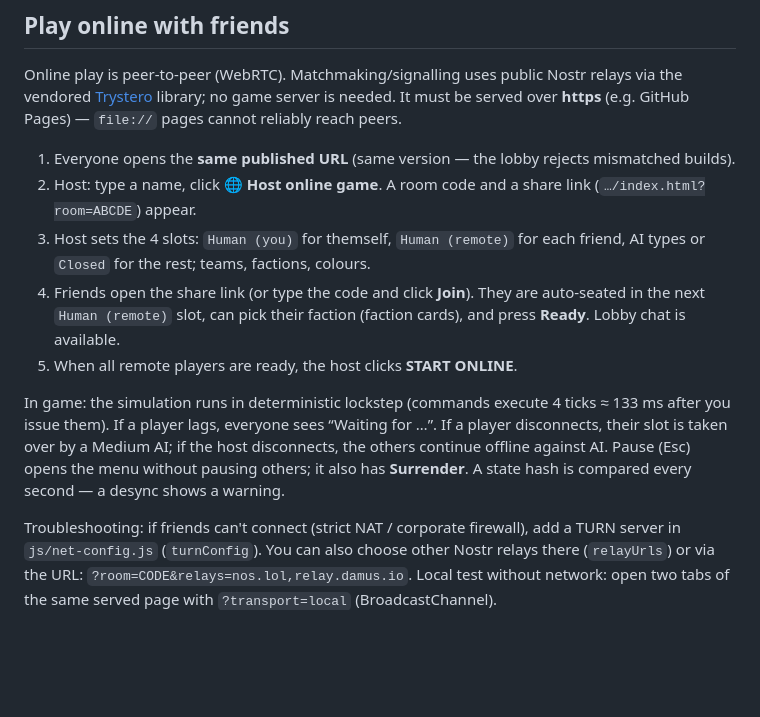
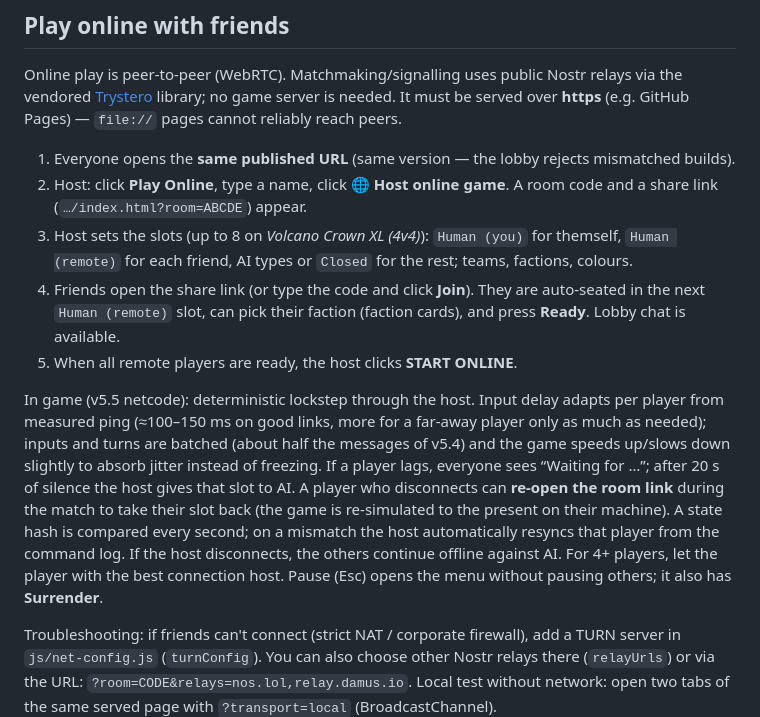
Before and after one commit to IronForgeCreateGM/iron-front, a Markdown page: README.md, the part around the change. Drawn GitHub-style; blank space fills up the shorter version.

Commit message:
v5.5: README online notes, e2e polling

```diff
--- a/README.md
+++ b/README.md
@@ -12,15 +12,19 @@ Online play is peer-to-peer (WebRTC). Matchmaking/signalling uses public Nostr r
 (e.g. GitHub Pages) — `file://` pages cannot reliably reach peers.
 
 1. Everyone opens the **same published URL** (same version — the lobby rejects mismatched builds).
-2. Host: type a name, click **🌐 Host online game**. A room code and a share link (`…/index.html?room=ABCDE`) appear.
-3. Host sets the 4 slots: `Human (you)` for themself, `Human (remote)` for each friend, AI types or `Closed` for the rest; teams, factions, colours.
+2. Host: click **Play Online**, type a name, click **🌐 Host online game**. A room code and a share link (`…/index.html?room=ABCDE`) appear.
+3. Host sets the slots (up to 8 on *Volcano Crown XL (4v4)*): `Human (you)` for themself, `Human (remote)` for each friend, AI types or `Closed` for the rest; teams, factions, colours.
 4. Friends open the share link (or type the code and click **Join**). They are auto-seated in the next `Human (remote)` slot, can pick their faction (faction cards), and press **Ready**. Lobby chat is available.
 5. When all remote players are ready, the host clicks **START ONLINE**.
 
-In game: the simulation runs in deterministic lockstep (commands execute 4 ticks ≈ 133 ms after you issue them).
-If a player lags, everyone sees “Waiting for …”. If a player disconnects, their slot is taken over by a Medium AI;
-if the host disconnects, the others continue offline against AI. Pause (Esc) opens the menu without pausing others; it
-also has **Surrender**. A state hash is compared every second — a desync shows a warning.
+In game (v5.5 netcode): deterministic lockstep through the host. Input delay adapts per player from measured
+ping (≈100–150 ms on good links, more for a far-away player only as much as needed); inputs and turns are batched
+(about half the messages of v5.4) and the game speeds up/slows down slightly to absorb jitter instead of freezing.
+If a player lags, everyone sees “Waiting for …”; after 20 s of silence the host gives that slot to AI. A player who
+disconnects can **re-open the room link** during the match to take their slot back (the game is re-simulated to the
+present on their machine). A state hash is compared every second; on a mismatch the host automatically resyncs that
+player from the command log. If the host disconnects, the others continue offline against AI. For 4+ players, let
+the player with the best connection host. Pause (Esc) opens the menu without pausing others; it also has **Surrender**.
 
 Troubleshooting: if friends can't connect (strict NAT / corporate firewall), add a TURN server in `js/net-config.js`
 (`turnConfig`). You can also choose other Nostr relays there (`relayUrls`) or via the URL: `?room=CODE&relays=nos.lol,relay.damus.io`.
```
